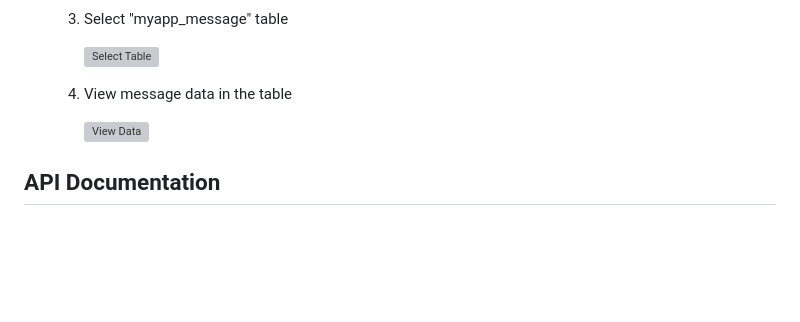
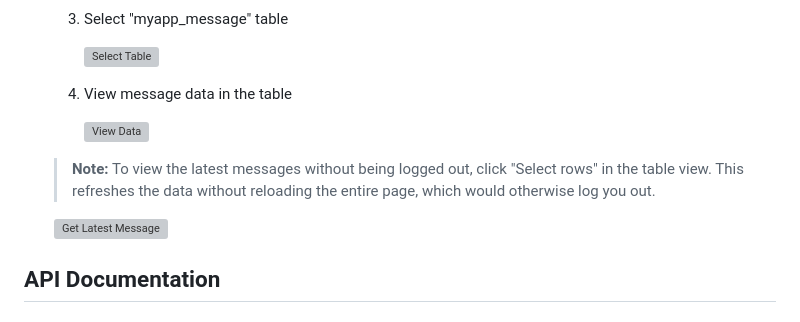
Before and after one commit to gjcabual/project120---Django-REST-app, a Markdown page: README.md, the part around the change. Drawn GitHub-style; blank space fills up the shorter version; grey boxes are pictures that could not be loaded.

Commit message:
minor adjustment

```diff
--- a/README.md
+++ b/README.md
@@ -147,6 +147,10 @@ To verify messages/data in the database:
 
       ![View Data](https://drive.google.com/uc?export=view&id=1wYyrRAJo7elUU7-kGdiHob9Y-bC9PXoG)
 
+   > **Note:** To view the latest messages without being logged out, click "Select rows" in the table view. This refreshes the data without reloading the entire page, which would otherwise log you out.
+
+   ![Get Latest Message](https://drive.google.com/uc?export=view&id=1YBKV3W_xtPCHhrS8_SQQR9hlZCcezT4K)
+
 ## API Documentation
 
 ### Sender Application (Port 8000)
```
